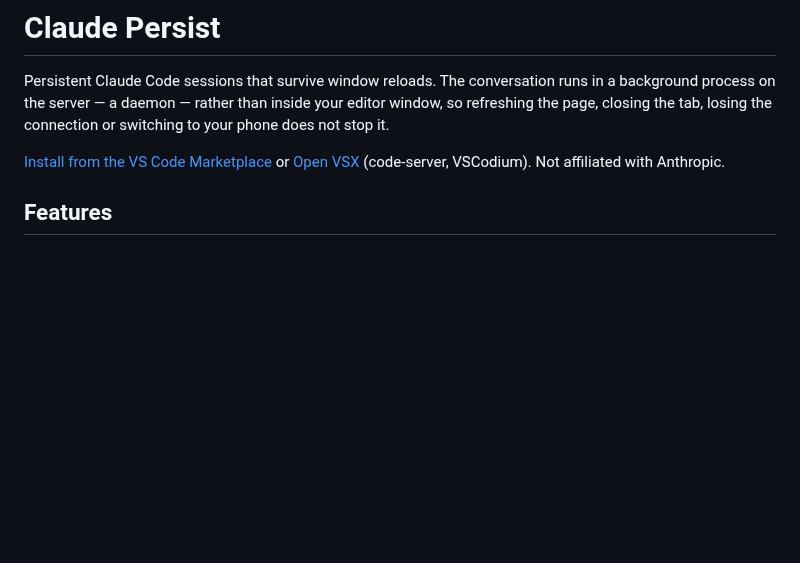
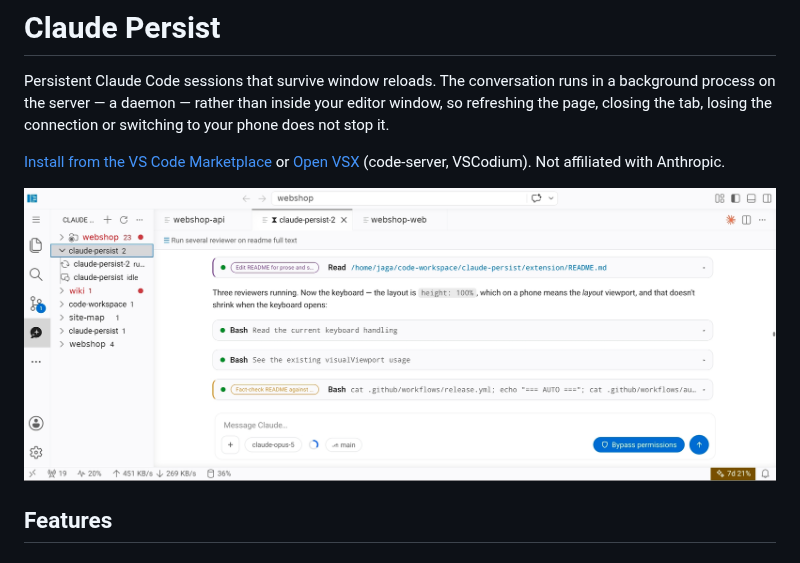
Before and after one commit to jagajaga/claude-persist, a Markdown page: extension/README.md, the part around the change. GitHub-like rendering; pictures changed too: extension/media/screenshot.png (added); blank space fills up the shorter version.

```diff
--- a/extension/README.md
+++ b/extension/README.md
@@ -8,6 +8,8 @@ switching to your phone does not stop it.
 [Install from the VS Code Marketplace](https://marketplace.visualstudio.com/items?itemName=jaga.claude-persist-vscode)
 or [Open VSX](https://open-vsx.org/extension/jaga/claude-persist-vscode)
 (code-server, VSCodium). Not affiliated with Anthropic.
+
+![Claude Persist: sessions in the sidebar, a chat with tool cards, and the composer](https://raw.githubusercontent.com/jagajaga/claude-persist/main/extension/media/screenshot.png)
 
 ## Features
 
```
Also changed, not shown: README.md (+2 -0 lines), 1 other file.
